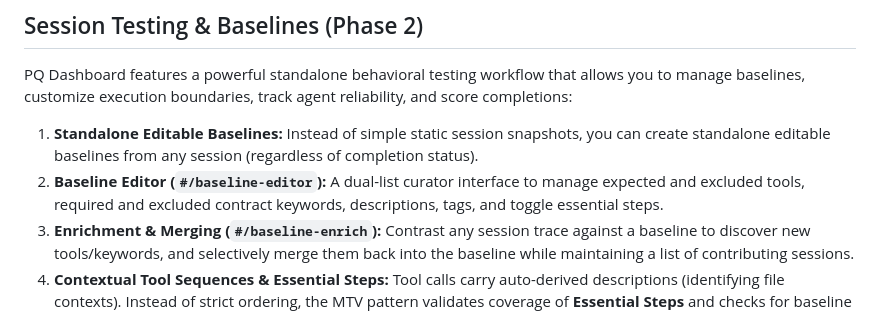
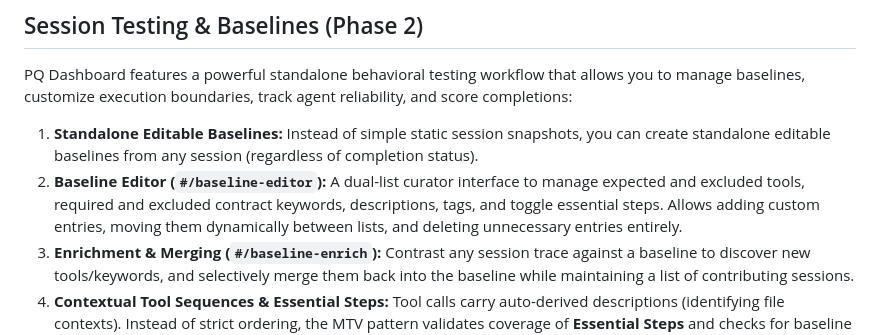
Before and after one commit to Sreenuraj/PQ-Dashboard, a Markdown page: README.md, the part around the change. Drawn GitHub-style.

Commit message:
Update README.md with delete capabilities in baseline editor

```diff
--- a/README.md
+++ b/README.md
@@ -44,7 +44,7 @@ Alternatively, you can run them manually in two terminals:
 PQ Dashboard features a powerful standalone behavioral testing workflow that allows you to manage baselines, customize execution boundaries, track agent reliability, and score completions:
 
 1. **Standalone Editable Baselines:** Instead of simple static session snapshots, you can create standalone editable baselines from any session (regardless of completion status).
-2. **Baseline Editor (`#/baseline-editor`):** A dual-list curator interface to manage expected and excluded tools, required and excluded contract keywords, descriptions, tags, and toggle essential steps.
+2. **Baseline Editor (`#/baseline-editor`):** A dual-list curator interface to manage expected and excluded tools, required and excluded contract keywords, descriptions, tags, and toggle essential steps. Allows adding custom entries, moving them dynamically between lists, and deleting unnecessary entries entirely.
 3. **Enrichment & Merging (`#/baseline-enrich`):** Contrast any session trace against a baseline to discover new tools/keywords, and selectively merge them back into the baseline while maintaining a list of contributing sessions.
 4. **Contextual Tool Sequences & Essential Steps:** Tool calls carry auto-derived descriptions (identifying file contexts). Instead of strict ordering, the MTV pattern validates coverage of **Essential Steps** and checks for baseline excluded tools/keywords.
 5. **Session Health & Interruption Tracking:** Automatically tracks user interruptions (`resume_task` events) and context resets, applying automated tiered behavioral penalties (-5%, -15%, -25%).
```
